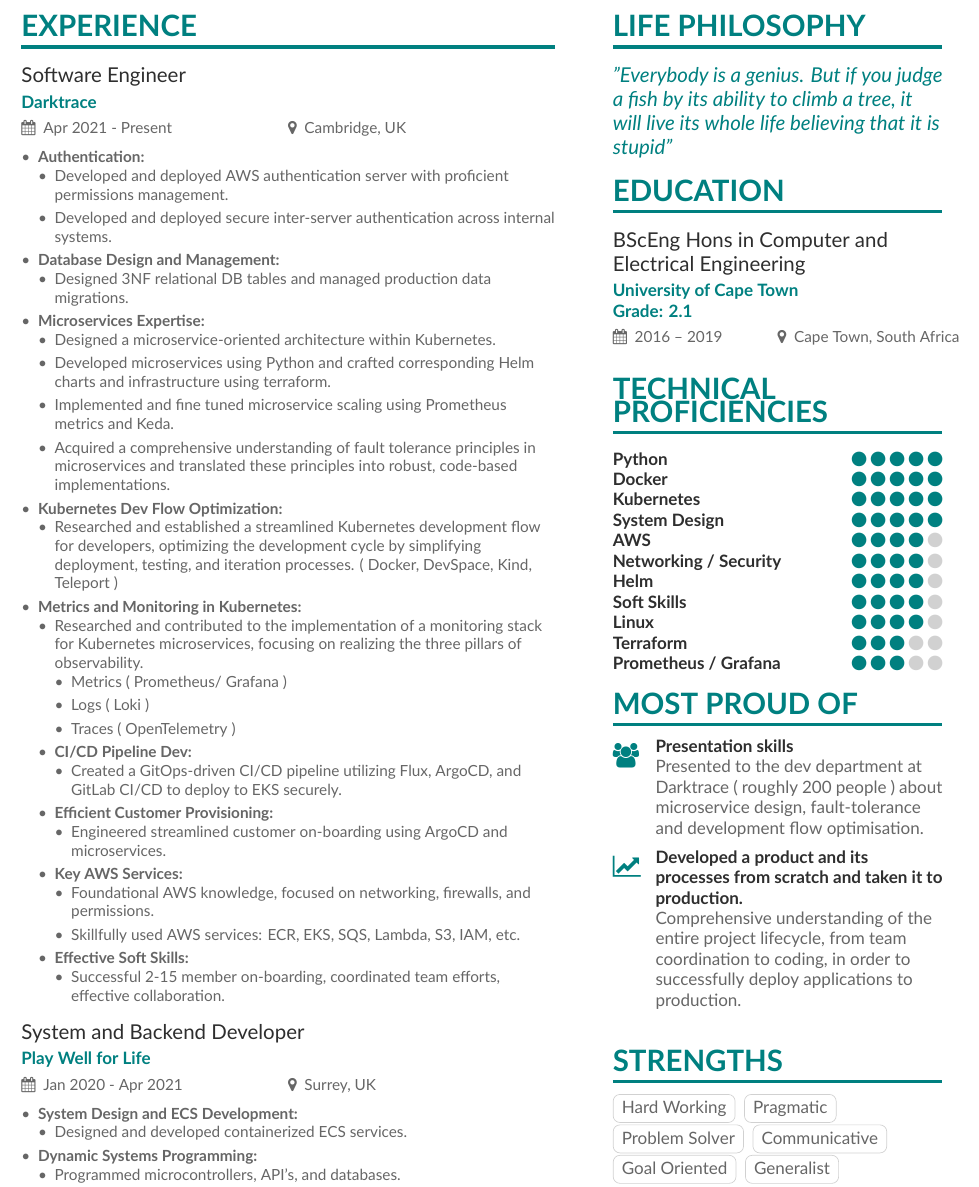
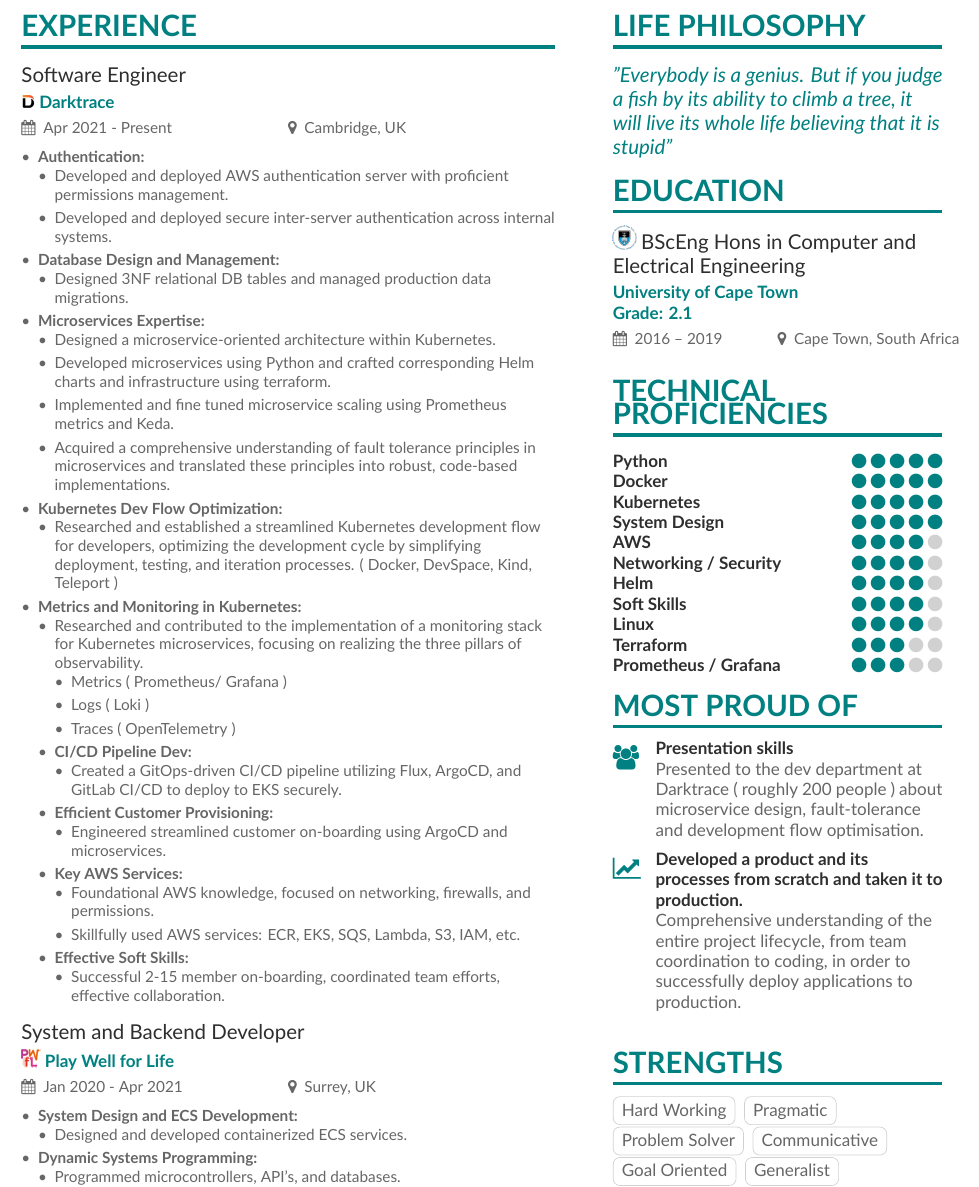
Before and after one commit to 1ndistinct/cv, a LaTeX CV (main.tex, which reads page1sidebar.tex): part of page 1 of 2, cut so that both start at the same text. Compiled offline with XeLaTeX.

Commit message:
add loggos

```diff
--- a/main.tex
+++ b/main.tex
@@ -75,7 +73,7 @@
 %% \cvsection title in the "main" bar.
 \cvsection[page1sidebar]{Experience}
 %talk about ARGO CD provisioning, authing, microservice resilience, database migration,
-\cvevent{Software Engineer}{Darktrace}{Apr 2021 - Present}{Cambridge, UK}
+\cvevent{Software Engineer}{ \includegraphics[scale=0.025]{dt_logo.jpeg} Darktrace}{Apr 2021 - Present}{Cambridge, UK}
 \begin{itemize}
 \item \textbf{Authentication:}
   \begin{itemize}
@@ -127,7 +125,7 @@
 
 
 
-\cvevent{System and Backend Developer}{Play Well for Life}{Jan 2020 - Apr 2021}{Surrey, UK}
+\cvevent{System and Backend Developer}{ \includegraphics[scale=0.025]{pwfl_logo.jpg} Play Well for Life}{Jan 2020 - Apr 2021}{Surrey, UK}
 \begin{itemize}
 \item \textbf{System Design and ECS Development:}
   \begin{itemize}
--- a/page1sidebar.tex
+++ b/page1sidebar.tex
@@ -4,6 +4,7 @@
 ''Everybody is a genius. But if you judge a fish by its ability to climb a tree, it will live its whole life believing that it is stupid''
 \end{quote}
 \cvsection{Education}
+\includegraphics[scale=0.07]{uct_logo.png}
 \cvevent{BScEng Hons in Computer and Electrical Engineering } {University of Cape Town \break Grade: 2.1}{2016 -- 2019} {Cape Town, South Africa}
 
 
```
Also changed, not shown: dt_logo.jpeg (added), main.pdf, pwfl_logo.jpg (added), uct_logo.png (added), main.tex (4 more changed lines), 5 other files.
